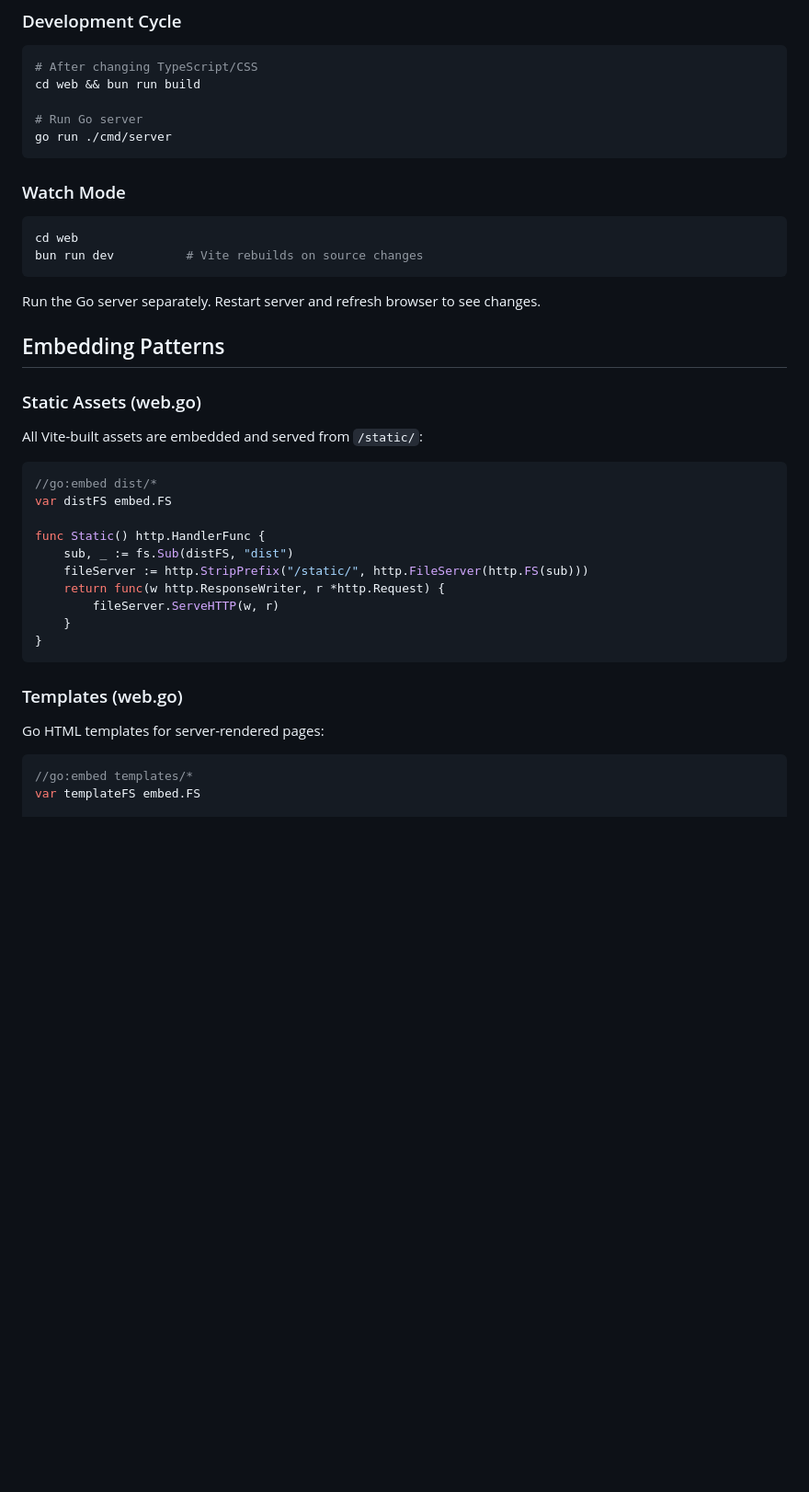
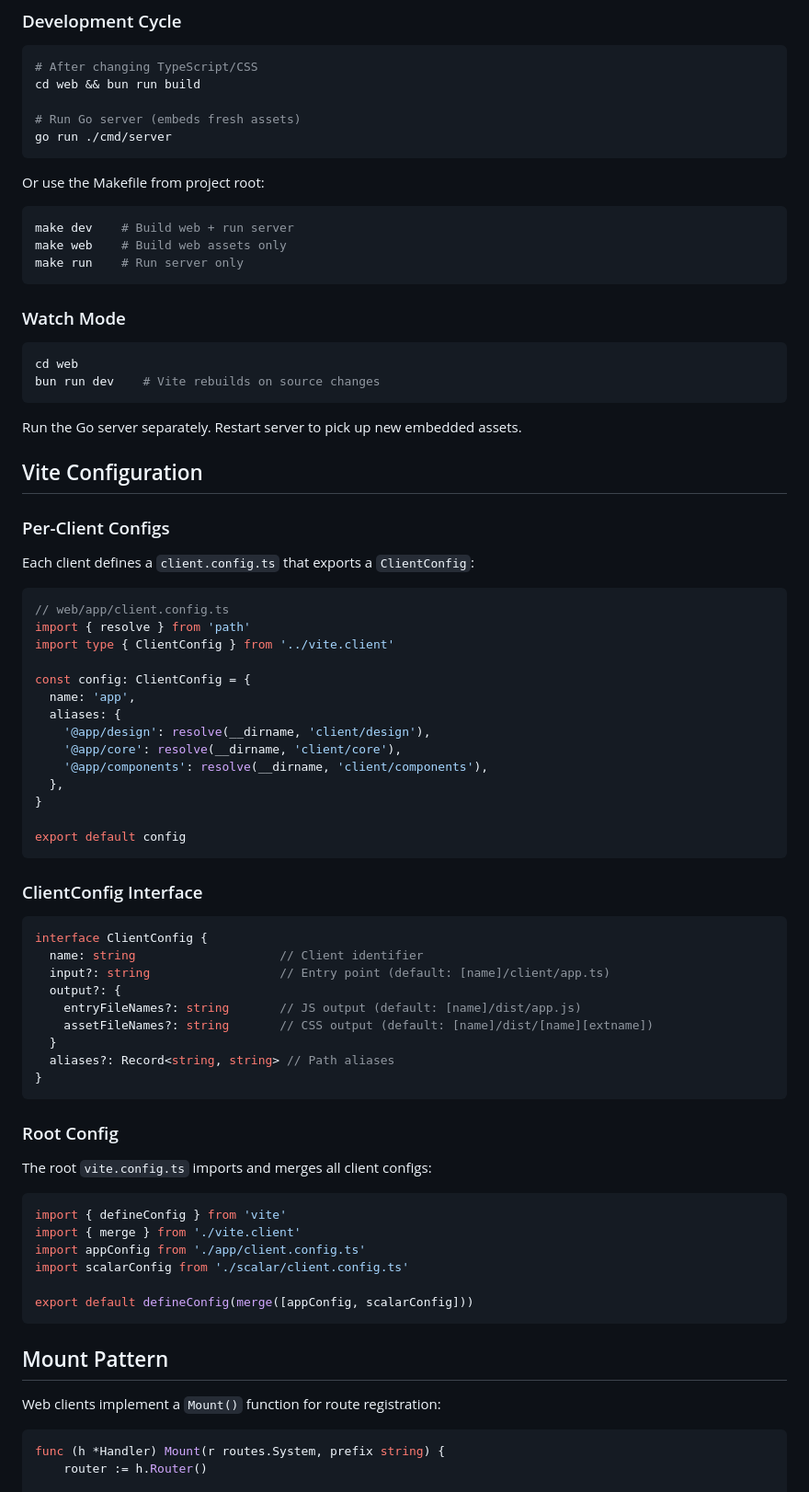
Before and after one commit to JaimeStill/agent-lab, a Markdown page: web/README.md, the part around one of its changes. Shown at 92% size. GitHub-like rendering; blank space fills up the shorter version.

````diff
--- a/web/README.md
+++ b/web/README.md
@@ -81,43 +66,82 @@ bun run build
 # After changing TypeScript/CSS
 cd web && bun run build
 
-# Run Go server
+# Run Go server (embeds fresh assets)
 go run ./cmd/server
+```
+
+Or use the Makefile from project root:
+
+```bash
+make dev    # Build web + run server
+make web    # Build web assets only
+make run    # Run server only
 ```
 
 ### Watch Mode
 
 ```bash
 cd web
-bun run dev          # Vite rebuilds on source changes
+bun run dev    # Vite rebuilds on source changes
 ```
 
-Run the Go server separately. Restart server and refresh browser to see changes.
+Run the Go server separately. Restart server to pick up new embedded assets.
 
-## Embedding Patterns
+## Vite Configuration
 
-### Static Assets (web.go)
+### Per-Client Configs
 
-All Vite-built assets are embedded and served from `/static/`:
+Each client defines a `client.config.ts` that exports a `ClientConfig`:
 
-```go
-//go:embed dist/*
-var distFS embed.FS
+```typescript
+// web/app/client.config.ts
+import { resolve } from 'path'
+import type { ClientConfig } from '../vite.client'
 
-func Static() http.HandlerFunc {
-    sub, _ := fs.Sub(distFS, "dist")
-    fileServer := http.StripPrefix("/static/", http.FileServer(http.FS(sub)))
-    return func(w http.ResponseWriter, r *http.Request) {
-        fileServer.ServeHTTP(w, r)
-    }
+const config: ClientConfig = {
+  name: 'app',
+  aliases: {
+    '@app/design': resolve(__dirname, 'client/design'),
+    '@app/core': resolve(__dirname, 'client/core'),
+    '@app/components': resolve(__dirname, 'client/components'),
+  },
+}
+
+export default config
+```
+
+### ClientConfig Interface
+
+```typescript
+interface ClientConfig {
+  name: string                    // Client identifier
+  input?: string                  // Entry point (default: [name]/client/app.ts)
+  output?: {
+    entryFileNames?: string       // JS output (default: [name]/dist/app.js)
+    assetFileNames?: string       // CSS output (default: [name]/dist/[name][extname])
+  }
+  aliases?: Record<string, string> // Path aliases
 }
 ```
 
-### Templates (web.go)
+### Root Config
 
-Go HTML templates for server-rendered pages:
+The root `vite.config.ts` imports and merges all client configs:
+
+```typescript
+import { defineConfig } from 'vite'
+import { merge } from './vite.client'
+import appConfig from './app/client.config.ts'
+import scalarConfig from './scalar/client.config.ts'
+
+export default defineConfig(merge([appConfig, scalarConfig]))
+```
+
+## Mount Pattern
+
+Web clients implement a `Mount()` function for route registration:
 
 ```go
-//go:embed templates/*
-var templateFS embed.FS
+func (h *Handler) Mount(r routes.System, prefix string) {
+    router := h.Router()
 
````
Also changed, not shown: other parts of web/README.md (+91 -183 lines).
